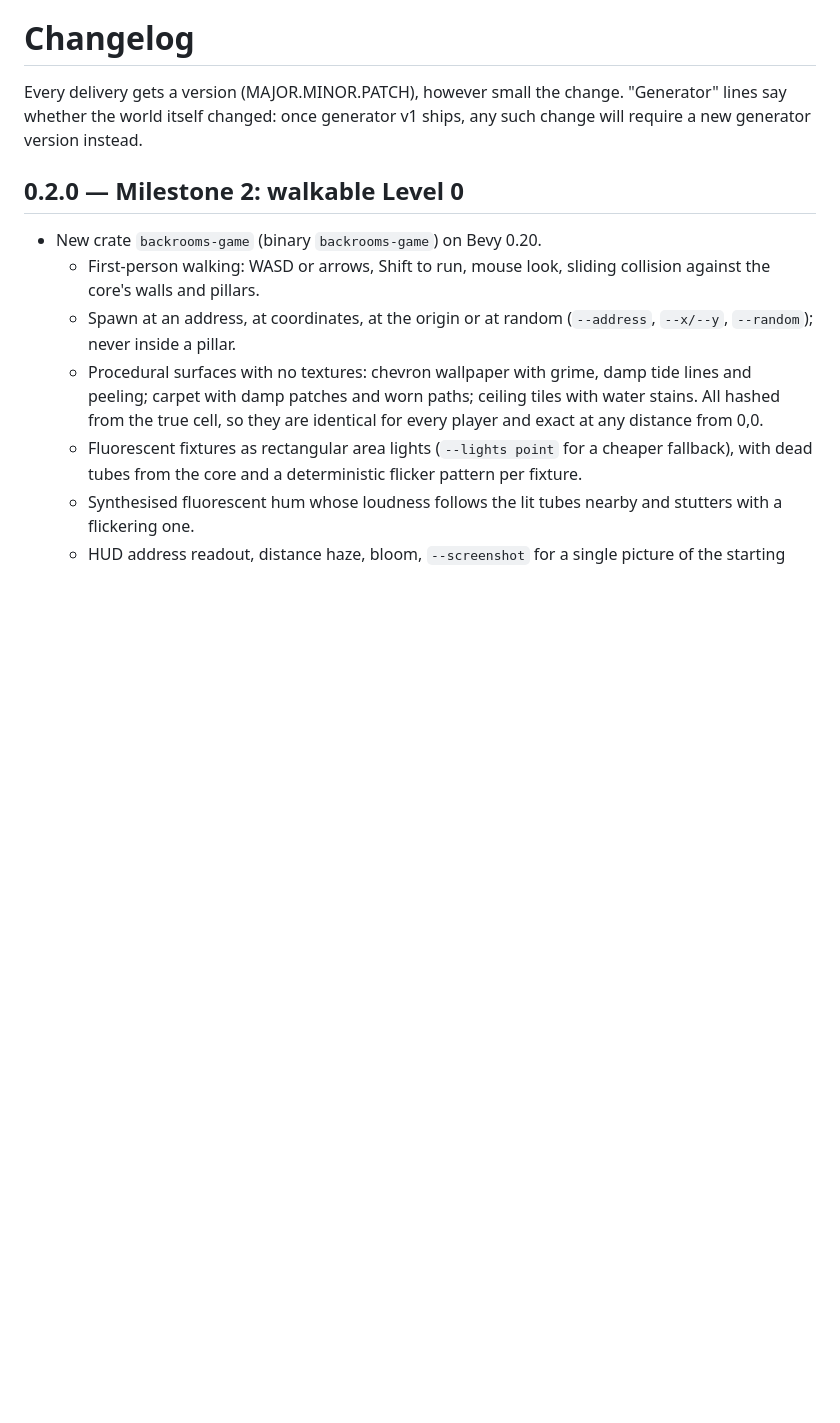
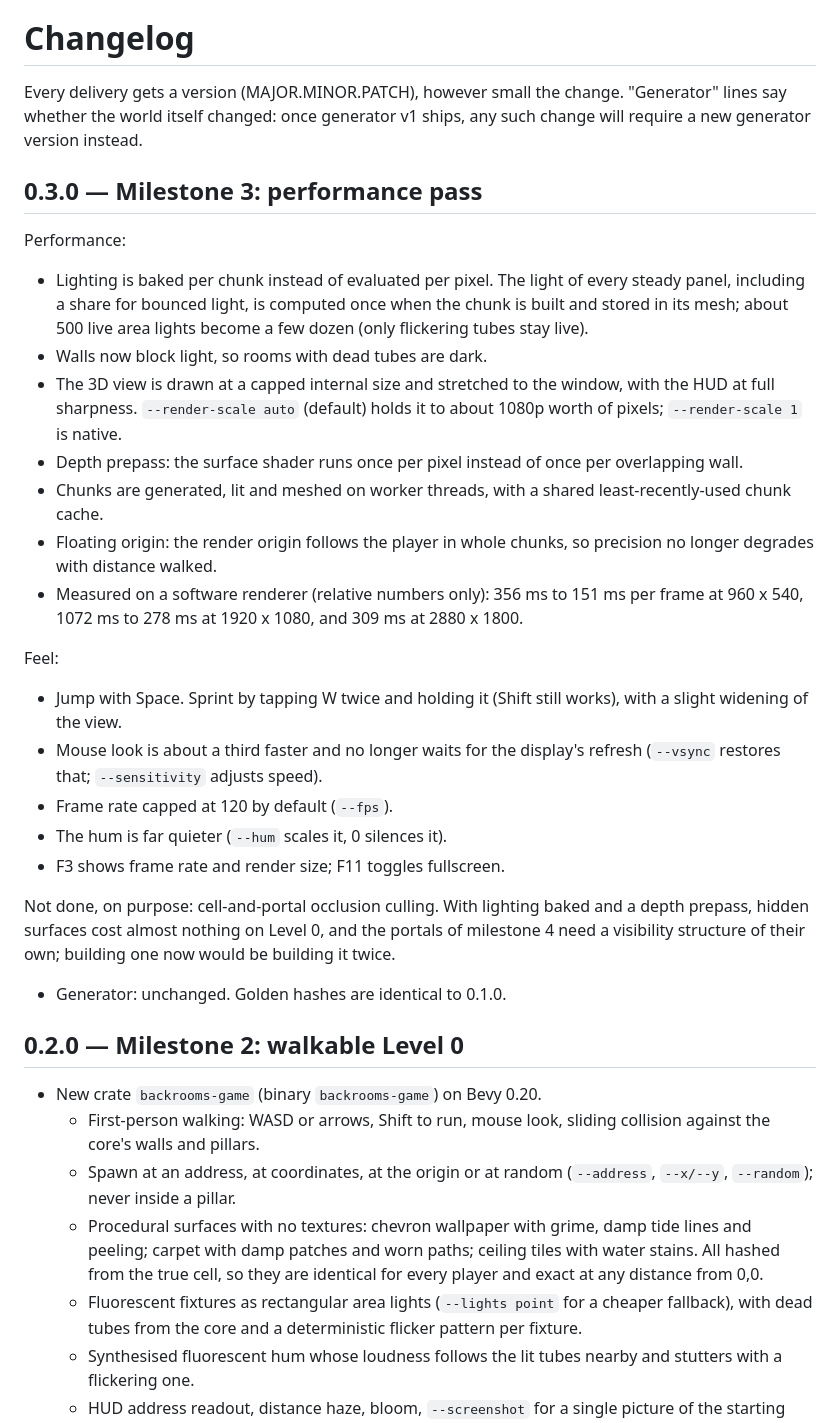
Before and after one commit to alt-n1tro/backrooms, a Markdown page: CHANGELOG.md, the part around the change. GitHub-like rendering; blank space fills up the shorter version.

```diff
--- a/CHANGELOG.md
+++ b/CHANGELOG.md
@@ -3,6 +3,45 @@
 Every delivery gets a version (MAJOR.MINOR.PATCH), however small the change.
 "Generator" lines say whether the world itself changed: once generator v1
 ships, any such change will require a new generator version instead.
+
+## 0.3.0 — Milestone 3: performance pass
+
+Performance:
+
+- Lighting is baked per chunk instead of evaluated per pixel. The light of
+  every steady panel, including a share for bounced light, is computed once
+  when the chunk is built and stored in its mesh; about 500 live area lights
+  become a few dozen (only flickering tubes stay live).
+- Walls now block light, so rooms with dead tubes are dark.
+- The 3D view is drawn at a capped internal size and stretched to the
+  window, with the HUD at full sharpness. `--render-scale auto` (default)
+  holds it to about 1080p worth of pixels; `--render-scale 1` is native.
+- Depth prepass: the surface shader runs once per pixel instead of once per
+  overlapping wall.
+- Chunks are generated, lit and meshed on worker threads, with a shared
+  least-recently-used chunk cache.
+- Floating origin: the render origin follows the player in whole chunks, so
+  precision no longer degrades with distance walked.
+- Measured on a software renderer (relative numbers only): 356 ms to 151 ms
+  per frame at 960 x 540, 1072 ms to 278 ms at 1920 x 1080, and 309 ms at
+  2880 x 1800.
+
+Feel:
+
+- Jump with Space. Sprint by tapping W twice and holding it (Shift still
+  works), with a slight widening of the view.
+- Mouse look is about a third faster and no longer waits for the display's
+  refresh (`--vsync` restores that; `--sensitivity` adjusts speed).
+- Frame rate capped at 120 by default (`--fps`).
+- The hum is far quieter (`--hum` scales it, 0 silences it).
+- F3 shows frame rate and render size; F11 toggles fullscreen.
+
+Not done, on purpose: cell-and-portal occlusion culling. With lighting baked
+and a depth prepass, hidden surfaces cost almost nothing on Level 0, and the
+portals of milestone 4 need a visibility structure of their own; building
+one now would be building it twice.
+
+- Generator: unchanged. Golden hashes are identical to 0.1.0.
 
 ## 0.2.0 — Milestone 2: walkable Level 0
 
```
Also changed, not shown: README.md (+15 -7 lines), docs/level0-walk.png, 13 other files.
